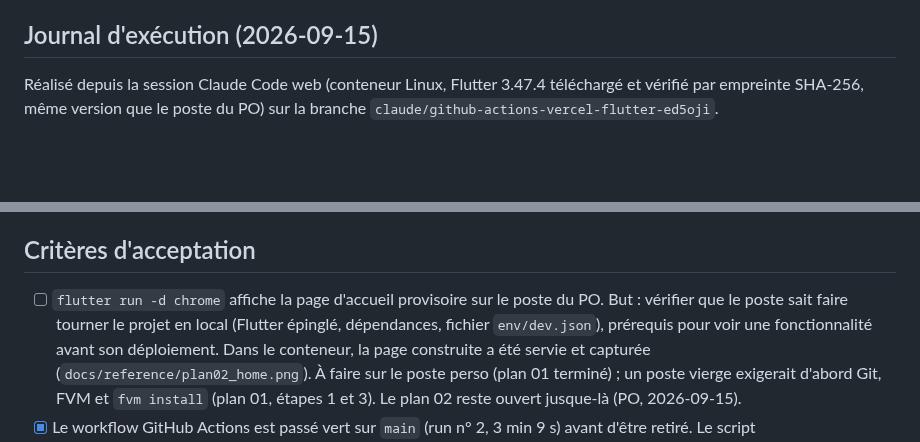
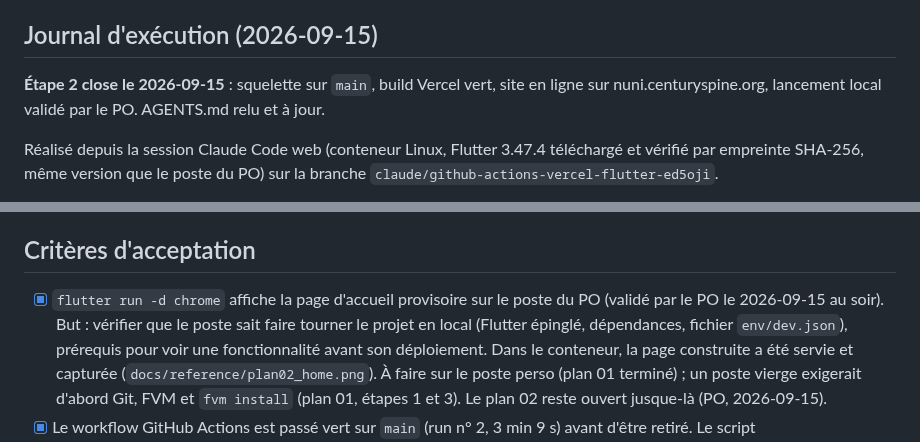
Before and after one commit to CenturySpine/nuni, a Markdown page: docs/plans/02_bootstrap_projet_flutter_ci.md, 2 parts joined by grey strips. GitHub-like rendering; blank space fills up the shorter version.

Commit message:
docs: close plan 02 (local run validated), mark steps 1 and 2 done
Co-Authored-By: Claude Fable 5.1 <noreply@anthropic.com>
Claude-Session: https://claude.ai/code/session_01A2Tbt3VzKT5oUoqJD23TYa

```diff
--- a/docs/plans/02_bootstrap_projet_flutter_ci.md
+++ b/docs/plans/02_bootstrap_projet_flutter_ci.md
@@ -109,6 +109,9 @@ Plan 01 terminé.
 
 ## Journal d'exécution (2026-09-15)
 
+**Étape 2 close le 2026-09-15** : squelette sur `main`, build Vercel vert, site en ligne sur
+nuni.centuryspine.org, lancement local validé par le PO. AGENTS.md relu et à jour.
+
 Réalisé depuis la session Claude Code web (conteneur Linux, Flutter 3.47.4 téléchargé et vérifié
 par empreinte SHA-256, même version que le poste du PO) sur la branche
 `claude/github-actions-vercel-flutter-ed5oji`.
@@ -160,7 +163,8 @@ par empreinte SHA-256, même version que le poste du PO) sur la branche
 
 ## Critères d'acceptation
 
-- [ ] `flutter run -d chrome` affiche la page d'accueil provisoire sur le poste du PO. But : vérifier
+- [x] `flutter run -d chrome` affiche la page d'accueil provisoire sur le poste du PO (validé par
+  le PO le 2026-09-15 au soir). But : vérifier
   que le poste sait faire tourner le projet en local (Flutter épinglé, dépendances, fichier
   `env/dev.json`), prérequis pour voir une fonctionnalité avant son déploiement. Dans le conteneur,
   la page construite a été servie et capturée (`docs/reference/plan02_home.png`).
```
Also changed, not shown: docs/plans/00_plan_ensemble.md (+2 -2 lines).
